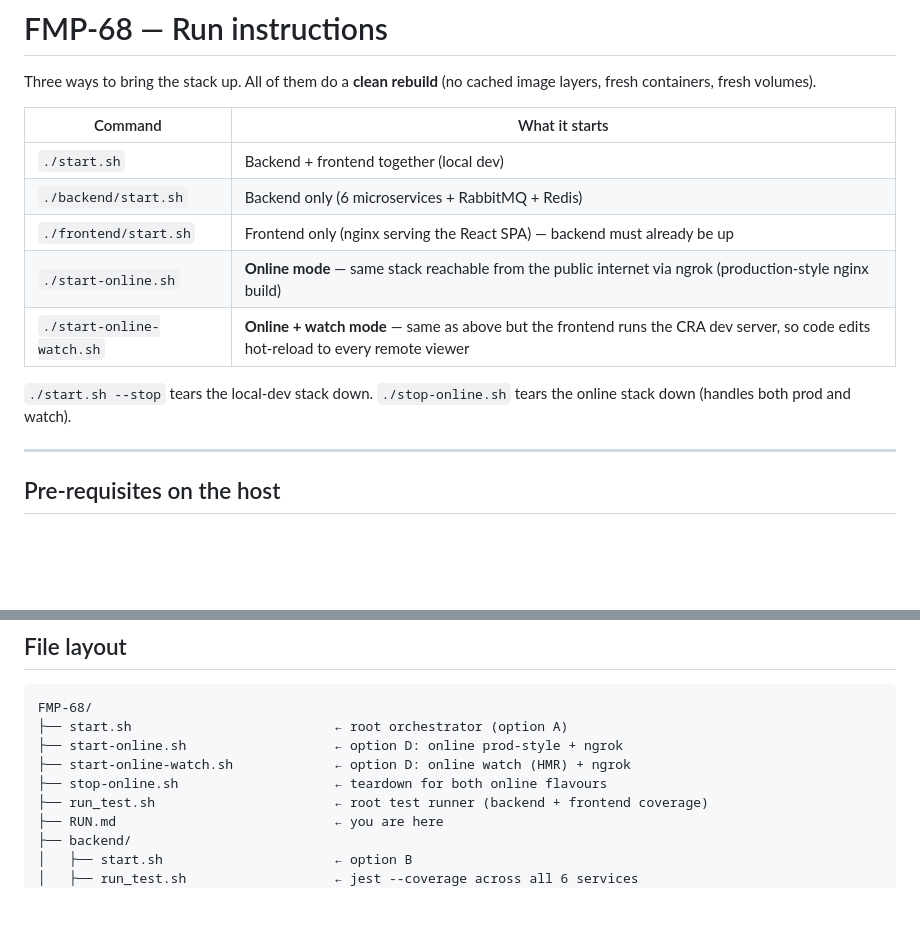
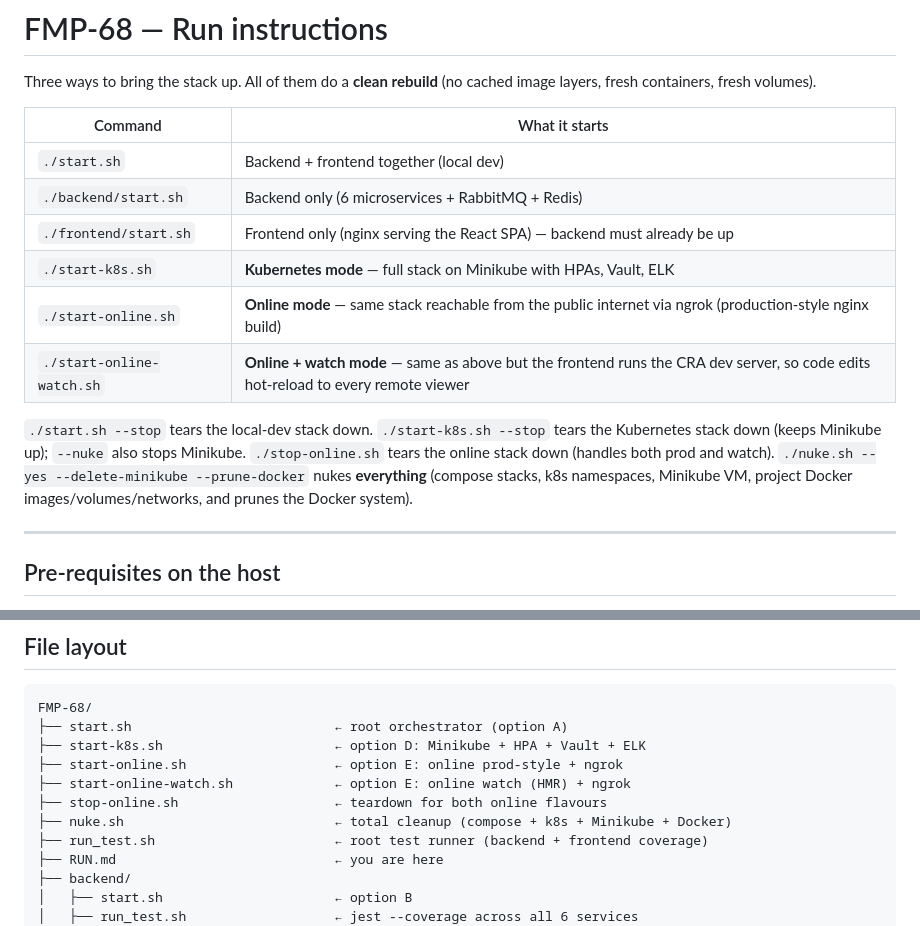
Before and after one commit to shikhar-mutta/FMP-68, a Markdown page: RUN.md, 2 parts joined by grey strips. Rendered like a GitHub page; blank space fills up the shorter version.

````diff
--- a/RUN.md
+++ b/RUN.md
@@ -8,11 +8,14 @@ Three ways to bring the stack up. All of them do a **clean rebuild**
 | `./start.sh` | Backend + frontend together (local dev) |
 | `./backend/start.sh` | Backend only (6 microservices + RabbitMQ + Redis) |
 | `./frontend/start.sh` | Frontend only (nginx serving the React SPA) — backend must already be up |
+| `./start-k8s.sh` | **Kubernetes mode** — full stack on Minikube with HPAs, Vault, ELK |
 | `./start-online.sh` | **Online mode** — same stack reachable from the public internet via ngrok (production-style nginx build) |
 | `./start-online-watch.sh` | **Online + watch mode** — same as above but the frontend runs the CRA dev server, so code edits hot-reload to every remote viewer |
 
 `./start.sh --stop` tears the local-dev stack down.
+`./start-k8s.sh --stop` tears the Kubernetes stack down (keeps Minikube up); `--nuke` also stops Minikube.
 `./stop-online.sh` tears the online stack down (handles both prod and watch).
+`./nuke.sh --yes --delete-minikube --prune-docker` nukes **everything** (compose stacks, k8s namespaces, Minikube VM, project Docker images/volumes/networks, and prunes the Docker system).
 
 ---
 
@@ -321,9 +392,11 @@ above the `--no-cache` flag still helps for base images).
 ```
 FMP-68/
 ├── start.sh                          ← root orchestrator (option A)
-├── start-online.sh                   ← option D: online prod-style + ngrok
-├── start-online-watch.sh             ← option D: online watch (HMR) + ngrok
+├── start-k8s.sh                      ← option D: Minikube + HPA + Vault + ELK
+├── start-online.sh                   ← option E: online prod-style + ngrok
+├── start-online-watch.sh             ← option E: online watch (HMR) + ngrok
 ├── stop-online.sh                    ← teardown for both online flavours
+├── nuke.sh                           ← total cleanup (compose + k8s + Minikube + Docker)
 ├── run_test.sh                       ← root test runner (backend + frontend coverage)
 ├── RUN.md                            ← you are here
 ├── backend/
````
Also changed, not shown: other parts of RUN.md (+69 -1 lines).
